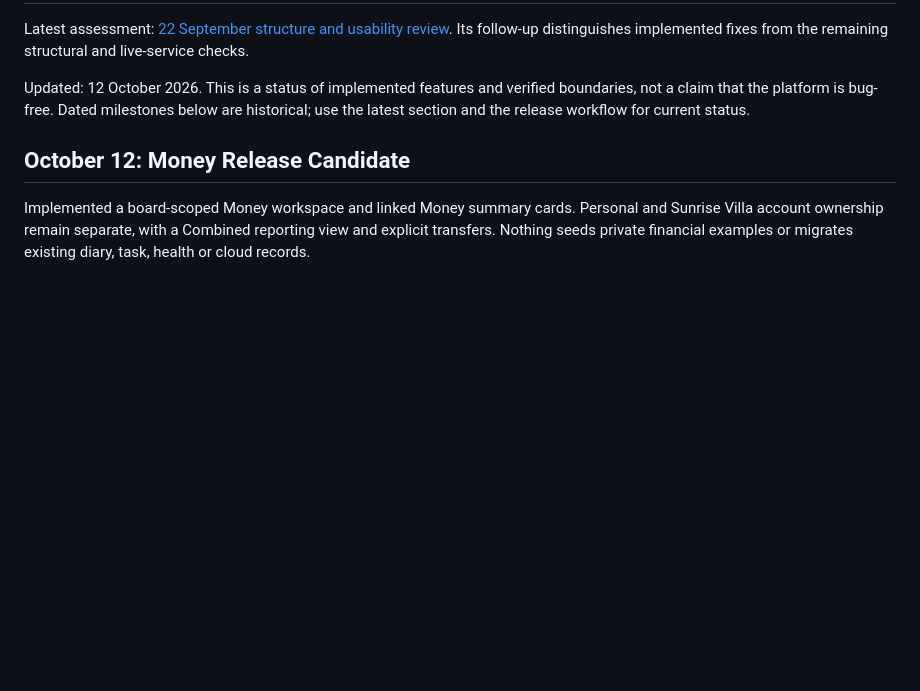
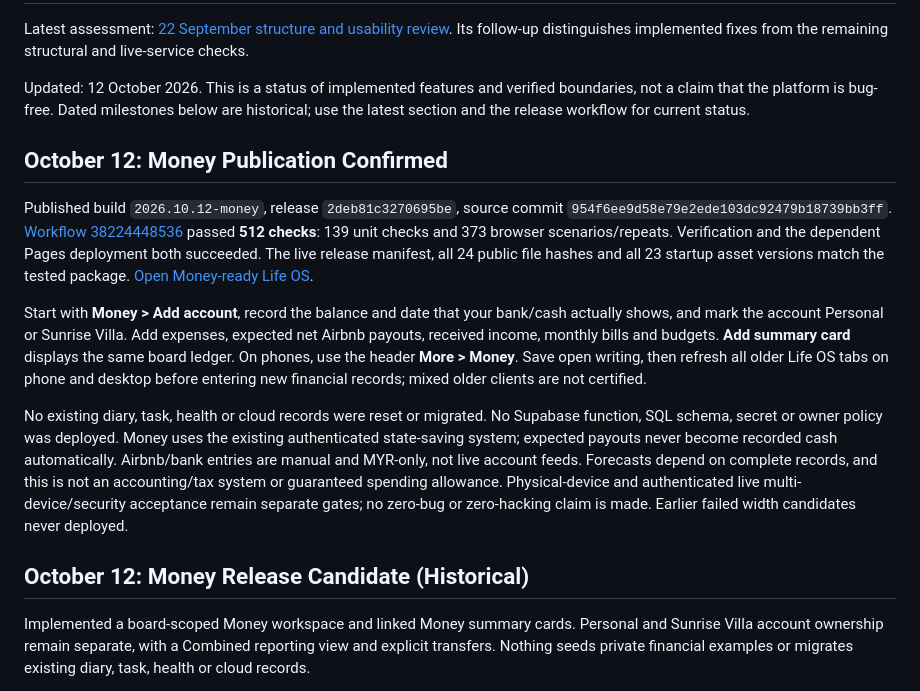
Before and after one commit to austinwong94/life-os, a Markdown page: PLATFORM-STATUS.md, the part around the change. Drawn GitHub-style; blank space fills up the shorter version.

Commit message:
Record verified Money publication and supported boundaries [skip ci]

```diff
--- a/PLATFORM-STATUS.md
+++ b/PLATFORM-STATUS.md
@@ -4,7 +4,15 @@ Latest assessment: [22 September structure and usability review](PLATFORM-REASSE
 
 Updated: 12 October 2026. This is a status of implemented features and verified boundaries, not a claim that the platform is bug-free. Dated milestones below are historical; use the latest section and the release workflow for current status.
 
-## October 12: Money Release Candidate
+## October 12: Money Publication Confirmed
+
+Published build `2026.10.12-money`, release `2deb81c3270695be`, source commit `954f6ee9d58e79e2ede103dc92479b18739bb3ff`. [Workflow 38224448536](https://github.com/austinwong94/life-os/actions/runs/38224448536) passed **512 checks**: 139 unit checks and 373 browser scenarios/repeats. Verification and the dependent Pages deployment both succeeded. The live release manifest, all 24 public file hashes and all 23 startup asset versions match the tested package. [Open Money-ready Life OS](https://austinwong94.github.io/life-os/?v=2deb81c3270695be).
+
+Start with **Money > Add account**, record the balance and date that your bank/cash actually shows, and mark the account Personal or Sunrise Villa. Add expenses, expected net Airbnb payouts, received income, monthly bills and budgets. **Add summary card** displays the same board ledger. On phones, use the header **More > Money**. Save open writing, then refresh all older Life OS tabs on phone and desktop before entering new financial records; mixed older clients are not certified.
+
+No existing diary, task, health or cloud records were reset or migrated. No Supabase function, SQL schema, secret or owner policy was deployed. Money uses the existing authenticated state-saving system; expected payouts never become recorded cash automatically. Airbnb/bank entries are manual and MYR-only, not live account feeds. Forecasts depend on complete records, and this is not an accounting/tax system or guaranteed spending allowance. Physical-device and authenticated live multi-device/security acceptance remain separate gates; no zero-bug or zero-hacking claim is made. Earlier failed width candidates never deployed.
+
+## October 12: Money Release Candidate (Historical)
 
 Implemented a board-scoped Money workspace and linked Money summary cards. Personal and Sunrise Villa account ownership remain separate, with a Combined reporting view and explicit transfers. Nothing seeds private financial examples or migrates existing diary, task, health or cloud records.
 
```
Also changed, not shown: PROGRESS.md (+7 -1 lines).
